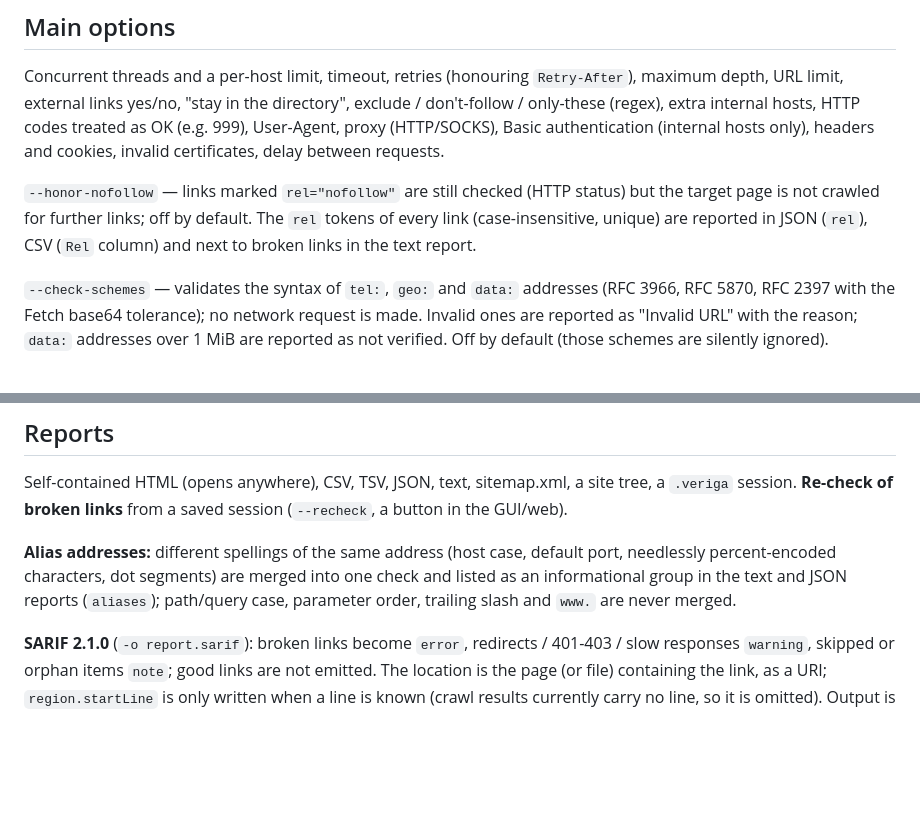
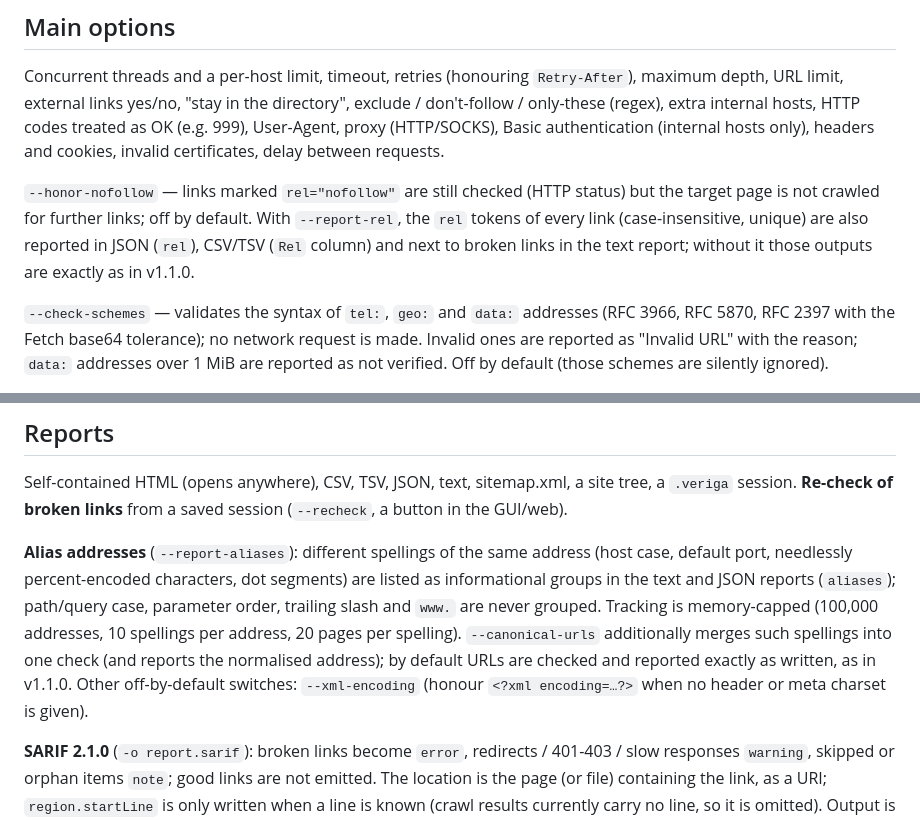
Before and after one commit to chiuta/VERIGA, a Markdown page: README.md, 2 parts joined by grey strips. Rendered like a GitHub page; blank space fills up the shorter version.

```diff
--- a/README.md
+++ b/README.md
@@ -40,7 +40,7 @@ external links yes/no, "stay in the directory", exclude / don't-follow / only-th
 HTTP codes treated as OK (e.g. 999), User-Agent, proxy (HTTP/SOCKS), Basic authentication (internal hosts only),
 headers and cookies, invalid certificates, delay between requests.
 
-`--honor-nofollow` — links marked `rel="nofollow"` are still checked (HTTP status) but the target page is not crawled for further links; off by default. The `rel` tokens of every link (case-insensitive, unique) are reported in JSON (`rel`), CSV (`Rel` column) and next to broken links in the text report.
+`--honor-nofollow` — links marked `rel="nofollow"` are still checked (HTTP status) but the target page is not crawled for further links; off by default. With `--report-rel`, the `rel` tokens of every link (case-insensitive, unique) are also reported in JSON (`rel`), CSV/TSV (`Rel` column) and next to broken links in the text report; without it those outputs are exactly as in v1.1.0.
 
 `--check-schemes` — validates the syntax of `tel:`, `geo:` and `data:` addresses (RFC 3966, RFC 5870, RFC 2397 with the Fetch base64 tolerance); no network request is made. Invalid ones are reported as "Invalid URL" with the reason; `data:` addresses over 1 MiB are reported as not verified. Off by default (those schemes are silently ignored).
 
@@ -67,7 +67,7 @@ Pick a preset with `--proxy-preset tor|tor-browser|warp` (list them with `--list
 Self-contained HTML (opens anywhere), CSV, TSV, JSON, text, sitemap.xml, a site tree, a `.veriga` session.
 **Re-check of broken links** from a saved session (`--recheck`, a button in the GUI/web).
 
-**Alias addresses:** different spellings of the same address (host case, default port, needlessly percent-encoded characters, dot segments) are merged into one check and listed as an informational group in the text and JSON reports (`aliases`); path/query case, parameter order, trailing slash and `www.` are never merged.
+**Alias addresses** (`--report-aliases`): different spellings of the same address (host case, default port, needlessly percent-encoded characters, dot segments) are listed as informational groups in the text and JSON reports (`aliases`); path/query case, parameter order, trailing slash and `www.` are never grouped. Tracking is memory-capped (100,000 addresses, 10 spellings per address, 20 pages per spelling). `--canonical-urls` additionally merges such spellings into one check (and reports the normalised address); by default URLs are checked and reported exactly as written, as in v1.1.0. Other off-by-default switches: `--xml-encoding` (honour `<?xml encoding=…?>` when no header or meta charset is given).
 
 **SARIF 2.1.0** (`-o report.sarif`): broken links become `error`, redirects / 401-403 / slow responses `warning`, skipped or orphan items `note`; good links are not emitted. The location is the page (or file) containing the link, as a URI; `region.startLine` is only written when a line is known (crawl results currently carry no line, so it is omitted). Output is deterministic and written atomically.
 
```
Also changed, not shown: CHANGELOG.md (+11 -0 lines), README.ro.md (+2 -2 lines).
